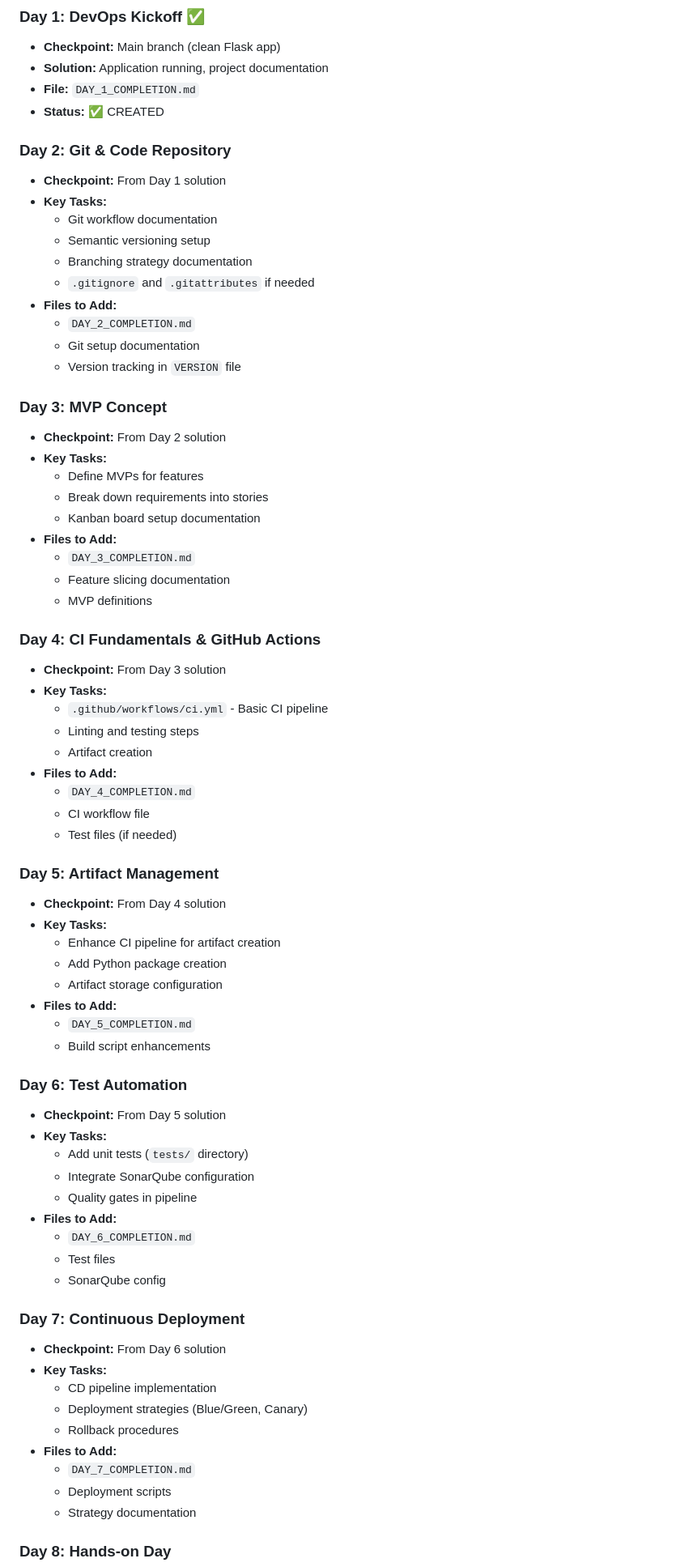
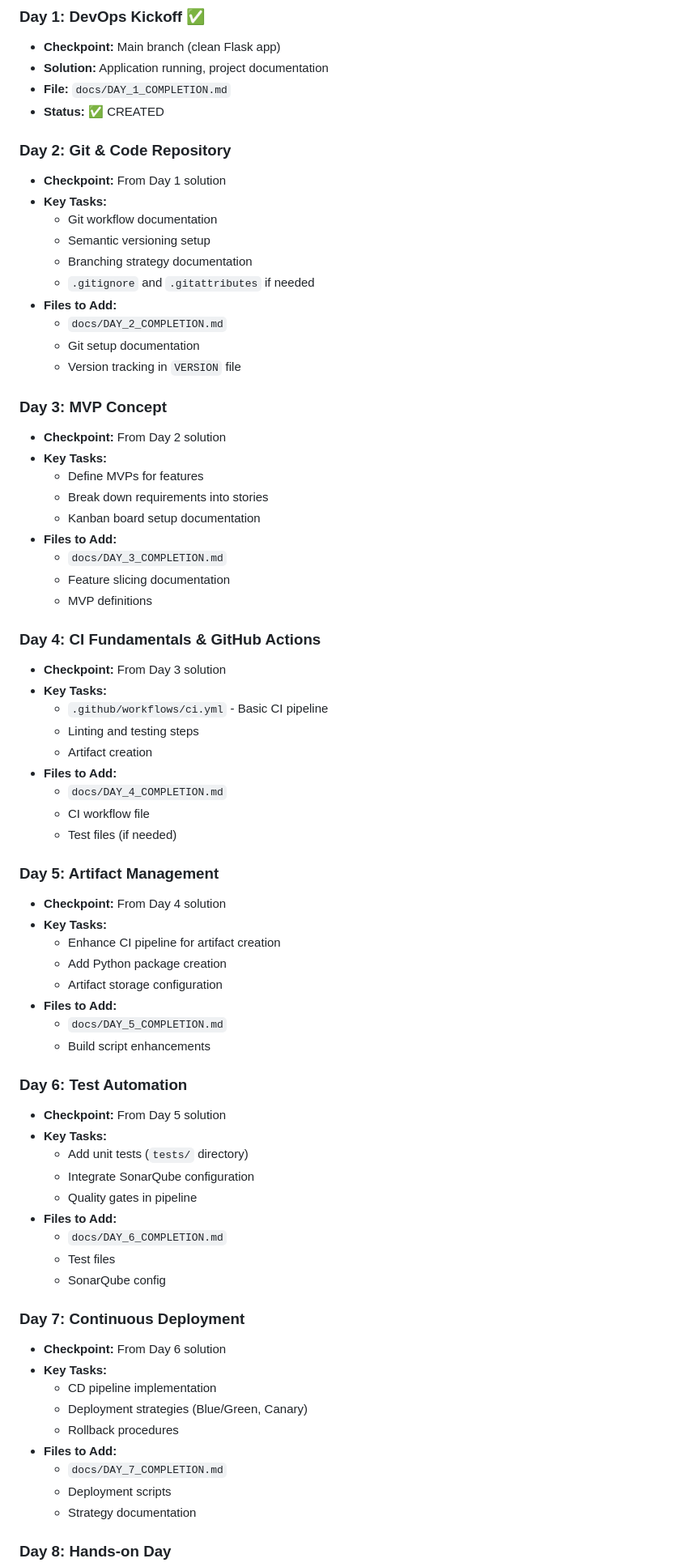
Before and after one commit to tbzdevops/techstyle, a Markdown page: .claude/rules/branching-strategy.md, the part around one of its changes. Shown at 81% size. Rendered like a GitHub page.

```diff
--- a/.claude/rules/branching-strategy.md
+++ b/.claude/rules/branching-strategy.md
@@ -53,7 +53,7 @@ Below is a quick reference of what each day covers and what should be in the sol
 ### **Day 1: DevOps Kickoff** ✅
 - **Checkpoint:** Main branch (clean Flask app)
 - **Solution:** Application running, project documentation
-- **File:** `DAY_1_COMPLETION.md`
+- **File:** `docs/DAY_1_COMPLETION.md`
 - **Status:** ✅ CREATED
 
 ### **Day 2: Git & Code Repository**
@@ -64,7 +64,7 @@ Below is a quick reference of what each day covers and what should be in the sol
   - Branching strategy documentation
   - `.gitignore` and `.gitattributes` if needed
 - **Files to Add:**
-  - `DAY_2_COMPLETION.md`
+  - `docs/DAY_2_COMPLETION.md`
   - Git setup documentation
   - Version tracking in `VERSION` file
 
@@ -75,7 +75,7 @@ Below is a quick reference of what each day covers and what should be in the sol
   - Break down requirements into stories
   - Kanban board setup documentation
 - **Files to Add:**
-  - `DAY_3_COMPLETION.md`
+  - `docs/DAY_3_COMPLETION.md`
   - Feature slicing documentation
   - MVP definitions
 
@@ -86,7 +86,7 @@ Below is a quick reference of what each day covers and what should be in the sol
   - Linting and testing steps
   - Artifact creation
 - **Files to Add:**
-  - `DAY_4_COMPLETION.md`
+  - `docs/DAY_4_COMPLETION.md`
   - CI workflow file
   - Test files (if needed)
 
@@ -97,7 +97,7 @@ Below is a quick reference of what each day covers and what should be in the sol
   - Add Python package creation
   - Artifact storage configuration
 - **Files to Add:**
-  - `DAY_5_COMPLETION.md`
+  - `docs/DAY_5_COMPLETION.md`
   - Build script enhancements
 
 ### **Day 6: Test Automation**
@@ -107,7 +107,7 @@ Below is a quick reference of what each day covers and what should be in the sol
   - Integrate SonarQube configuration
   - Quality gates in pipeline
 - **Files to Add:**
-  - `DAY_6_COMPLETION.md`
+  - `docs/DAY_6_COMPLETION.md`
   - Test files
   - SonarQube config
 
@@ -118,7 +118,7 @@ Below is a quick reference of what each day covers and what should be in the sol
   - Deployment strategies (Blue/Green, Canary)
   - Rollback procedures
 - **Files to Add:**
-  - `DAY_7_COMPLETION.md`
+  - `docs/DAY_7_COMPLETION.md`
   - Deployment scripts
   - Strategy documentation
 
```
Also changed, not shown: other parts of .claude/rules/branching-strategy.md (+15 -15 lines).
